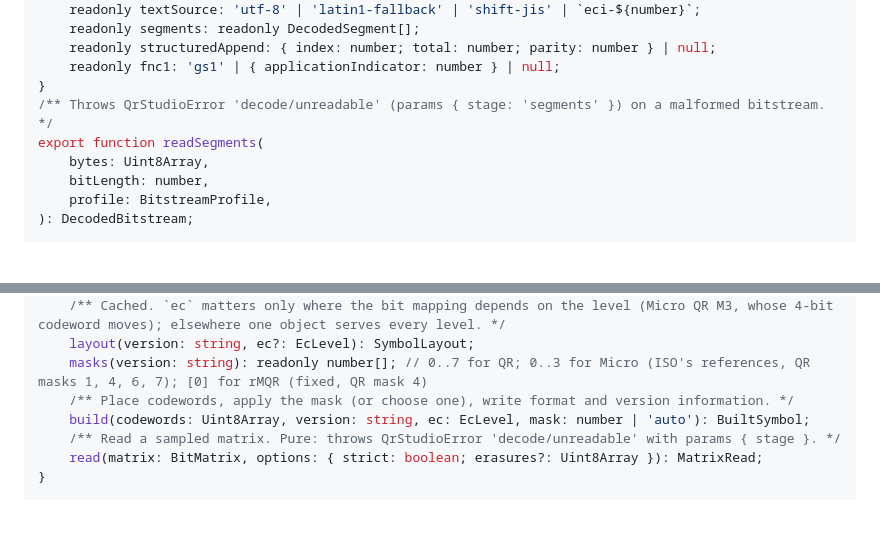
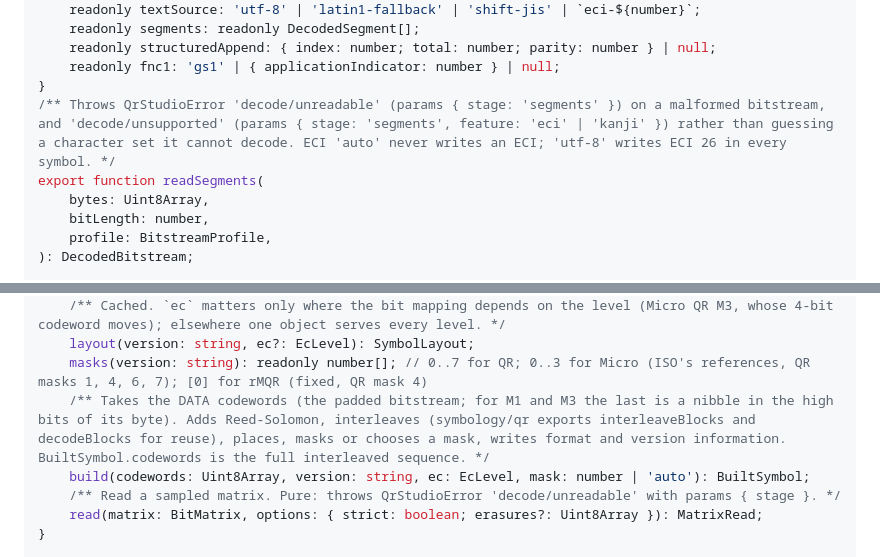
Before and after one commit to hexpro-dev/qr-code-studio, a Markdown page: docs/CONTRACTS.md, 2 parts joined by grey strips. Rendered like a GitHub page; blank space fills up the shorter version.

Commit message:
Record how the QR layer settled build, segmentation and unknown charsets

```diff
--- a/docs/CONTRACTS.md
+++ b/docs/CONTRACTS.md
@@ -240,7 +240,7 @@ export interface DecodedBitstream {
 	readonly structuredAppend: { index: number; total: number; parity: number } | null;
 	readonly fnc1: 'gs1' | { applicationIndicator: number } | null;
 }
-/** Throws QrStudioError 'decode/unreadable' (params { stage: 'segments' }) on a malformed bitstream. */
+/** Throws QrStudioError 'decode/unreadable' (params { stage: 'segments' }) on a malformed bitstream, and 'decode/unsupported' (params { stage: 'segments', feature: 'eci' | 'kanji' }) rather than guessing a character set it cannot decode. ECI 'auto' never writes an ECI; 'utf-8' writes ECI 26 in every symbol. */
 export function readSegments(
 	bytes: Uint8Array,
 	bitLength: number,
@@ -335,7 +335,7 @@ export interface SymbologyEntry {
 	/** Cached. `ec` matters only where the bit mapping depends on the level (Micro QR M3, whose 4-bit codeword moves); elsewhere one object serves every level. */
 	layout(version: string, ec?: EcLevel): SymbolLayout;
 	masks(version: string): readonly number[]; // 0..7 for QR; 0..3 for Micro (ISO's references, QR masks 1, 4, 6, 7); [0] for rMQR (fixed, QR mask 4)
-	/** Place codewords, apply the mask (or choose one), write format and version information. */
+	/** Takes the DATA codewords (the padded bitstream; for M1 and M3 the last is a nibble in the high bits of its byte). Adds Reed-Solomon, interleaves (symbology/qr exports interleaveBlocks and decodeBlocks for reuse), places, masks or chooses a mask, writes format and version information. BuiltSymbol.codewords is the full interleaved sequence. */
 	build(codewords: Uint8Array, version: string, ec: EcLevel, mask: number | 'auto'): BuiltSymbol;
 	/** Read a sampled matrix. Pure: throws QrStudioError 'decode/unreadable' with params { stage }. */
 	read(matrix: BitMatrix, options: { strict: boolean; erasures?: Uint8Array }): MatrixRead;
```
